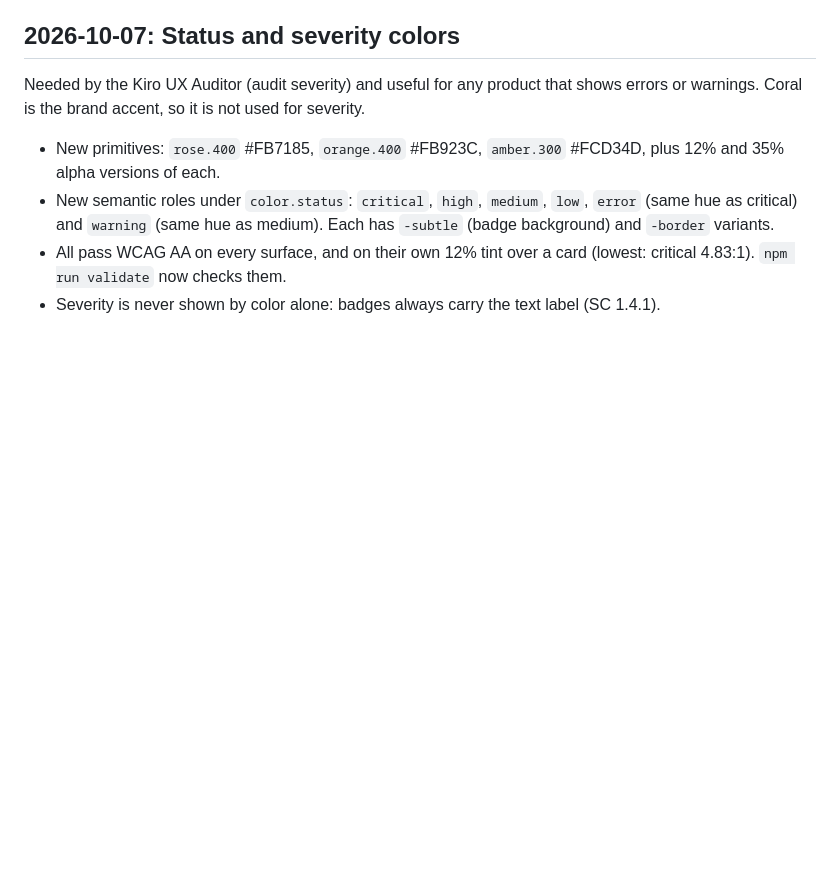
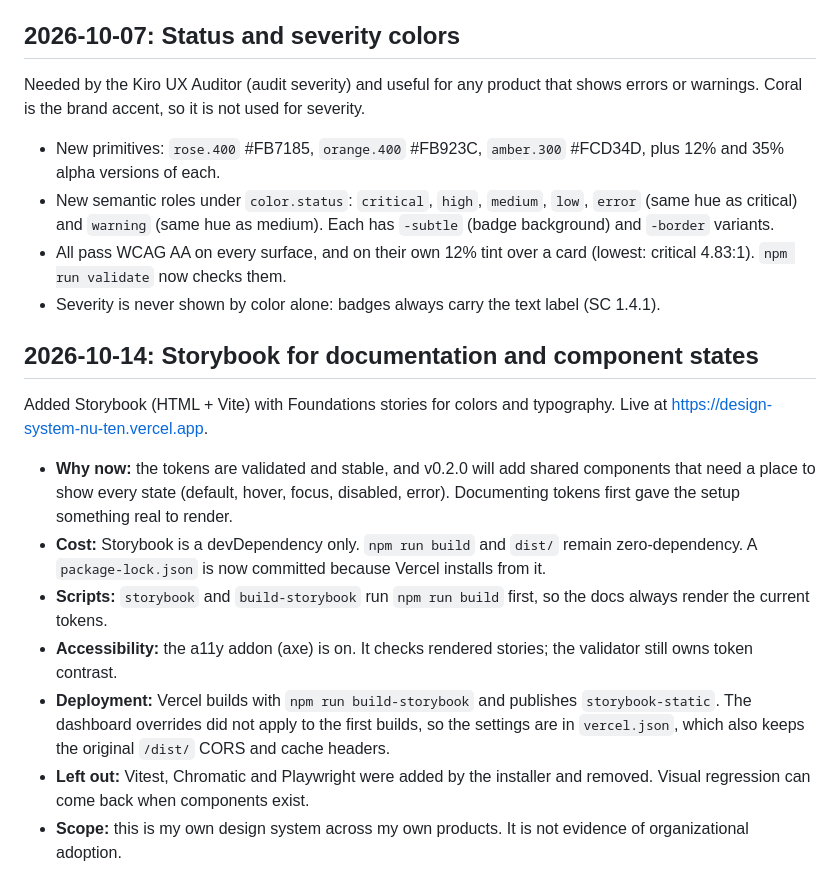
Before and after one commit to perceptionmanager/design-system, a Markdown page: DECISIONS.md, the part around the change. Drawn GitHub-style; blank space fills up the shorter version.

```diff
--- a/DECISIONS.md
+++ b/DECISIONS.md
@@ -44,3 +44,13 @@ Needed by the Kiro UX Auditor (audit severity) and useful for any product that s
 - New semantic roles under `color.status`: `critical`, `high`, `medium`, `low`, `error` (same hue as critical) and `warning` (same hue as medium). Each has `-subtle` (badge background) and `-border` variants.
 - All pass WCAG AA on every surface, and on their own 12% tint over a card (lowest: critical 4.83:1). `npm run validate` now checks them.
 - Severity is never shown by color alone: badges always carry the text label (SC 1.4.1).
+
+## 2026-10-14: Storybook for documentation and component states
+Added Storybook (HTML + Vite) with Foundations stories for colors and typography. Live at https://design-system-nu-ten.vercel.app.
+- **Why now:** the tokens are validated and stable, and v0.2.0 will add shared components that need a place to show every state (default, hover, focus, disabled, error). Documenting tokens first gave the setup something real to render.
+- **Cost:** Storybook is a devDependency only. `npm run build` and `dist/` remain zero-dependency. A `package-lock.json` is now committed because Vercel installs from it.
+- **Scripts:** `storybook` and `build-storybook` run `npm run build` first, so the docs always render the current tokens.
+- **Accessibility:** the a11y addon (axe) is on. It checks rendered stories; the validator still owns token contrast.
+- **Deployment:** Vercel builds with `npm run build-storybook` and publishes `storybook-static`. The dashboard overrides did not apply to the first builds, so the settings are in `vercel.json`, which also keeps the original `/dist/` CORS and cache headers.
+- **Left out:** Vitest, Chromatic and Playwright were added by the installer and removed. Visual regression can come back when components exist.
+- **Scope:** this is my own design system across my own products. It is not evidence of organizational adoption.
```
Also changed, not shown: README.md (+13 -0 lines).
